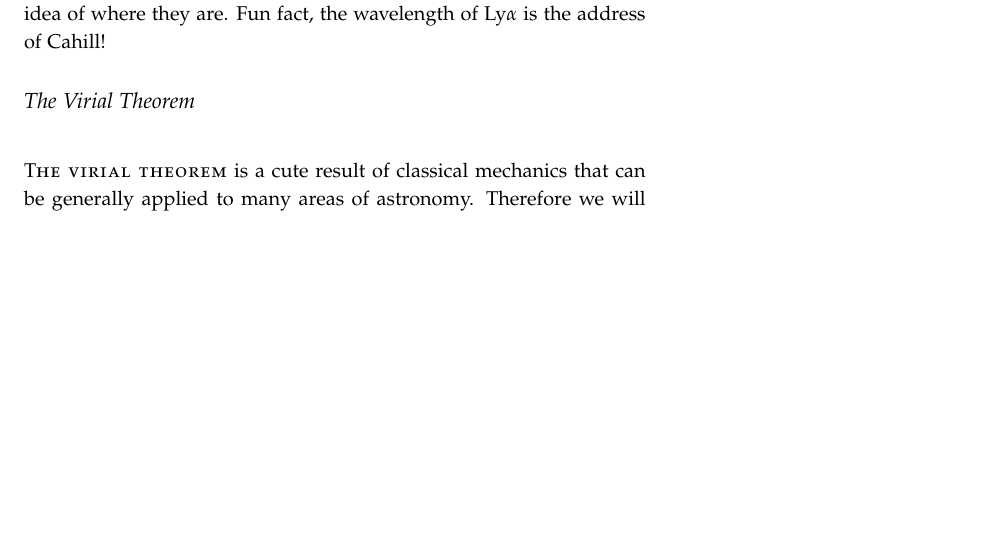
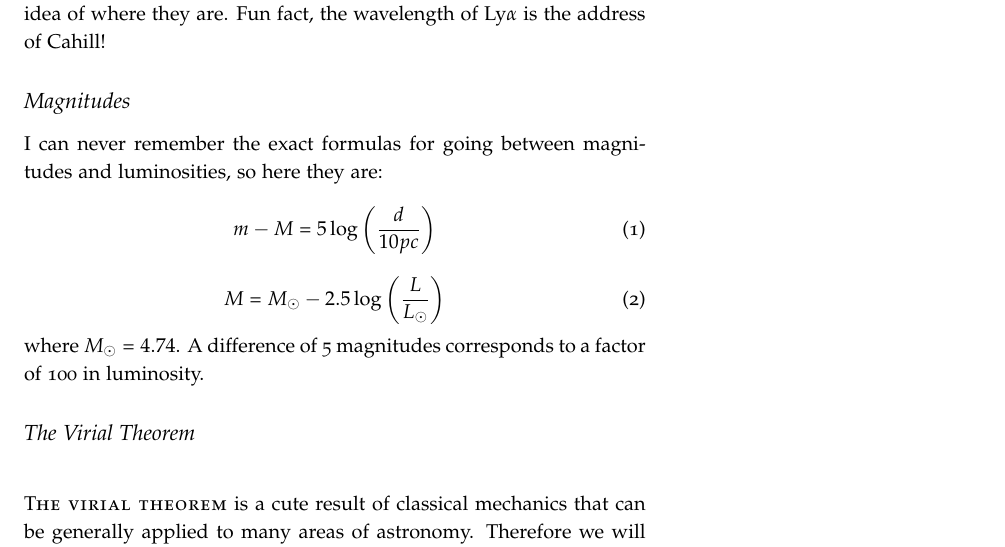
Before and after one commit to mweastwood/QualReview, a LaTeX document (review.tex, which reads general.tex): part of page 4 of 40, cut so that both start at the same text, the shorter picture padded with empty space. Compiled offline with pdfLaTeX.

Commit message:
added magnitude equations

```diff
--- a/general.tex
+++ b/general.tex
@@ -62,6 +62,18 @@ I think we should know the exact wavelength for Ly$\alpha$,Ly$_{con}$,
 H$\alpha$, and H$_{con}$.  Those are all important for other things (Lyman break galaxies,
 H ionization, Balmer jump...).  The other lines, maybe just have some idea of where they are.
 Fun fact, the wavelength of Ly$\alpha$ is the address of Cahill!
+
+\subsection{Magnitudes}
+I can never remember the exact formulas for going between magnitudes and
+luminosities, so here they are:
+\begin{equation}
+m-M=5\log{\left(\frac{d}{10 pc}\right)}
+\end{equation}
+\begin{equation}
+M=M_{\odot}-2.5\log{\left(\frac{L}{L_{\odot}}\right)}
+\end{equation}
+where $M_{\odot}=4.74$.  A difference of 5 magnitudes corresponds to a factor
+of 100 in luminosity.
 
 \subsection{The Virial Theorem}
 \newthought{The virial theorem} is a cute result of classical mechanics that can be generally
```
